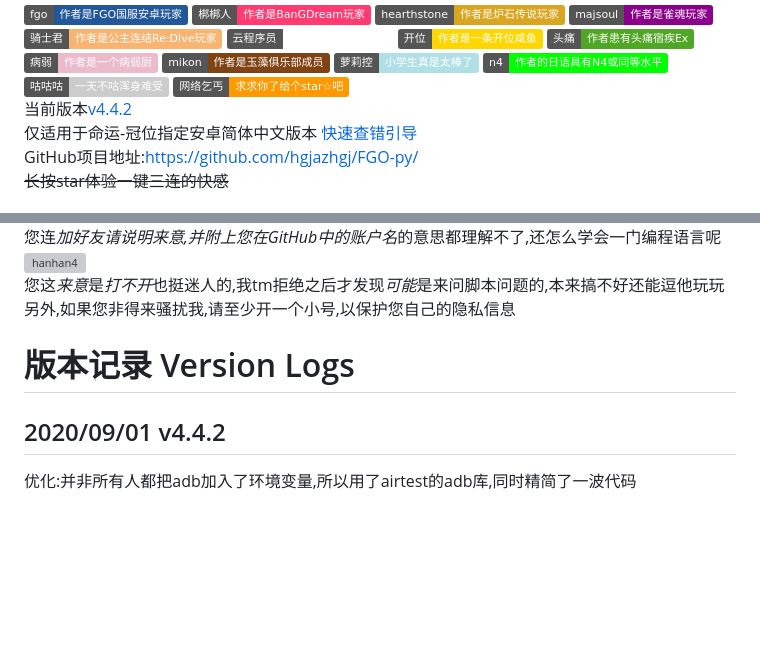
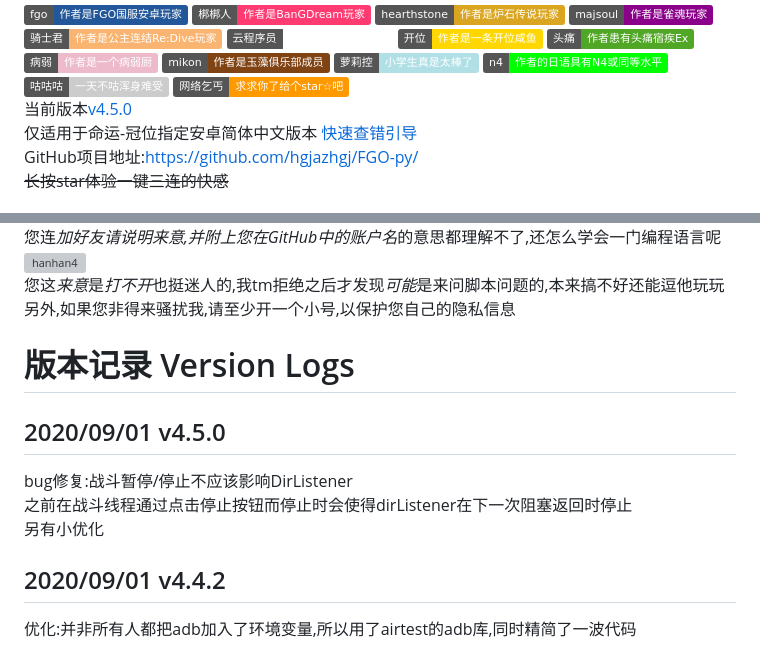
Before and after one commit to hgjazhgj/FGO-py, a Markdown page: readme.md, 2 parts joined by grey strips. Rendered like a GitHub page; badges without logos; blank space fills up the shorter version; grey boxes are pictures that could not be loaded.

Commit message:
v4.5.0 DirListener bug修复

```diff
--- a/readme.md
+++ b/readme.md
@@ -21,7 +21,7 @@
 ![svg](https://img.shields.io/badge/n4-作者的日语具有N4或同等水平-00ff00.svg)
 ![svg](https://img.shields.io/badge/咕咕咕-一天不咕浑身难受-cccccc.svg)
 ![svg](https://img.shields.io/badge/网络乞丐-求求你了给个star☆吧-ff9900.svg)
-当前版本[v4.4.2](#版本记录-Version-Logs)
+当前版本[v4.5.0](#版本记录-Version-Logs)
 仅适用于命运-冠位指定安卓简体中文版本 [快速查错引导](#快速查错引导-When-Error-Occurred)
 GitHub项目地址:[https://github.com/hgjazhgj/FGO-py/](https://github.com/hgjazhgj/FGO-py/)
 ~~长按star体验一键三连的快感~~
@@ -117,6 +117,10 @@ email huguangjing0411@geektip.cc(相信您在小学就学过电子邮件怎么
 您这*来意*是*打不开*也挺迷人的,我tm拒绝之后才发现*可能*是来问脚本问题的,本来搞不好还能逗他玩玩
 另外,如果您非得来骚扰我,请至少开一个小号,以保护您自己的隐私信息
 # 版本记录 Version Logs
+## 2020/09/01 v4.5.0
+bug修复:战斗暂停/停止不应该影响DirListener
+之前在战斗线程通过点击停止按钮而停止时会使得dirListener在下一次阻塞返回时停止
+另有小优化
 ## 2020/09/01 v4.4.2
 优化:并非所有人都把adb加入了环境变量,所以用了airtest的adb库,同时精简了一波代码
 ## 2020/08/31 v4.4.1
```
Also changed, not shown: image/friend/unused/qp2.png (renamed from image/friend/qp2.png), 2 other files.
